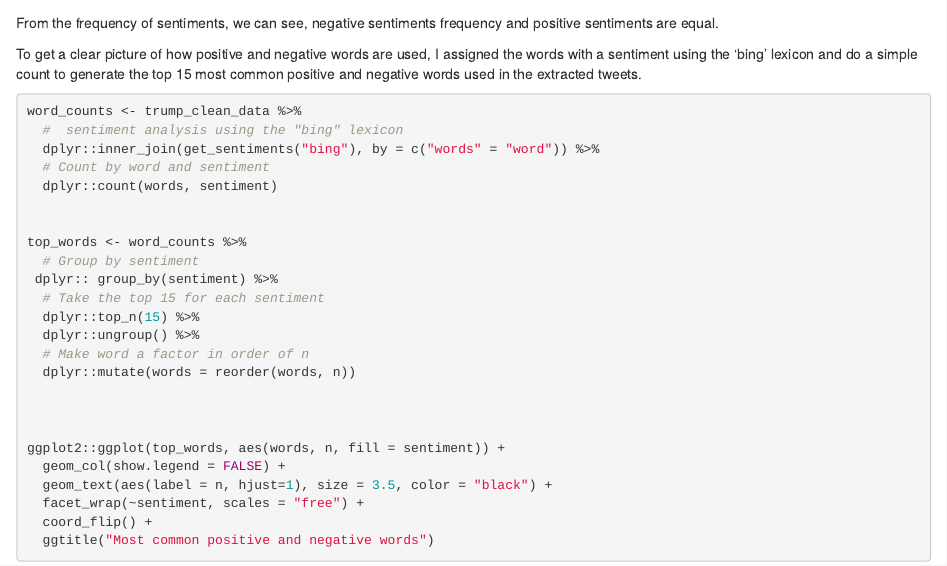
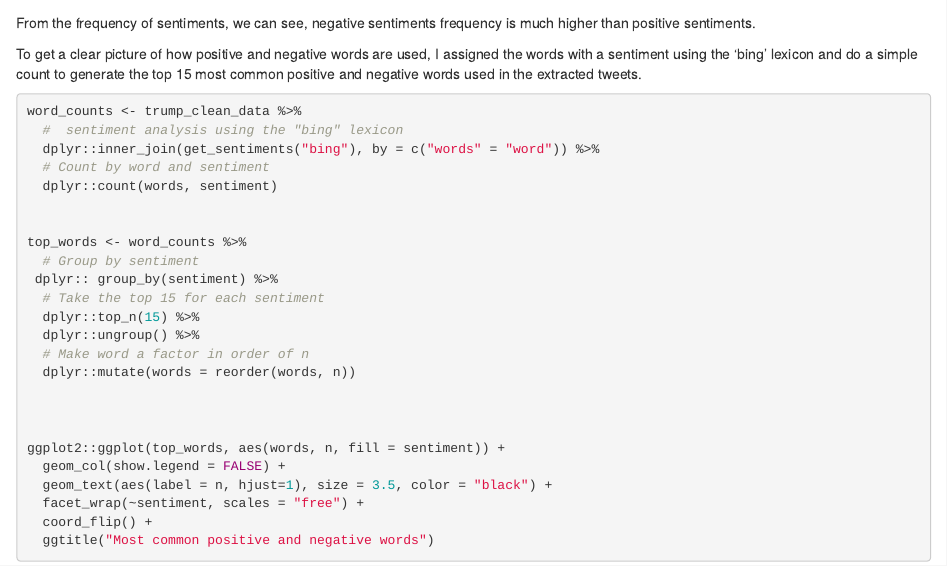
Before and after one commit to geeman1209/MSDATA2020, an R Markdown document (DATA607/Final_Project/FInalProject.Rmd): the page in a window 1100 px wide, from 1760 px down. Rendered offline with R 4.5, knitr and Pandoc, with nearby package versions; drawn as R Markdown's standard HTML page in place of the format the file asks for; some code elsewhere in the file could not run offline.

Commit message:
Update FInalProject.Rmd

````diff
--- a/DATA607/Final_Project/FInalProject.Rmd
+++ b/DATA607/Final_Project/FInalProject.Rmd
@@ -732,7 +732,7 @@ ggplot2::ggplot(polarity_data, aes(reorder(words, polarity), polarity, fill = Se
   theme(axis.text.x = element_text(angle = 45, vjust = 0.5, size = 10))+
   xlab("Word")
 ```
-From the frequency of sentiments, we can see, negative sentiments frequency and positive sentiments are equal.
+From the frequency of sentiments, we can see, negative sentiments frequency is much higher than positive sentiments.
 
 To get a clear picture of how positive and negative words are used, I assigned the words with a sentiment using the ‘bing’ lexicon and do a simple count to generate the top 15 most common positive and negative words used in the extracted tweets.
 
````
